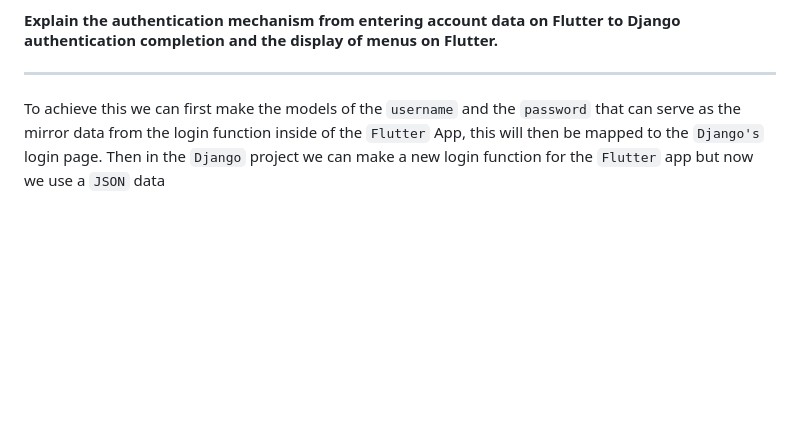
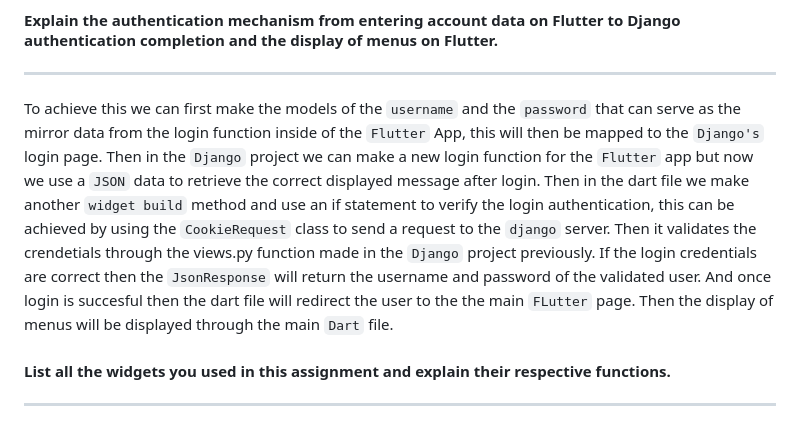
Before and after one commit to Alvinzhafif/foster-mobile, a Markdown page: README.md, the part around the change. Rendered like a GitHub page; blank space fills up the shorter version.

```diff
--- a/README.md
+++ b/README.md
@@ -127,4 +127,7 @@ There are a few steps for a `Flutter` App to catch `JSON` data. First, they will
 #### Explain the authentication mechanism from entering account data on Flutter to Django authentication completion and the display of menus on Flutter.
 <hr>
 
-To achieve this we can first make the models of the `username` and the `password` that can serve as the mirror data from the login function inside of the `Flutter` App, this will then be mapped to the `Django's` login page. Then in the `Django` project we can make a new login function for the `Flutter` app but now we use a `JSON` data
+To achieve this we can first make the models of the `username` and the `password` that can serve as the mirror data from the login function inside of the `Flutter` App, this will then be mapped to the `Django's` login page. Then in the `Django` project we can make a new login function for the `Flutter` app but now we use a `JSON` data to retrieve the correct displayed message after login. Then in the dart file we make another `widget build` method and use an if statement to verify the login authentication, this can be achieved by using the `CookieRequest` class to send a request to the `django` server. Then it validates the crendetials through the views.py function made in the `Django` project previously. If the login credentials are correct then the `JsonResponse` will return the username and password of the validated user. And once login is succesful then the dart file will redirect the user to the the main `FLutter` page. Then the display of menus will be displayed through the main `Dart` file.
+
+#### List all the widgets you used in this assignment and explain their respective functions.
+<hr>
```
